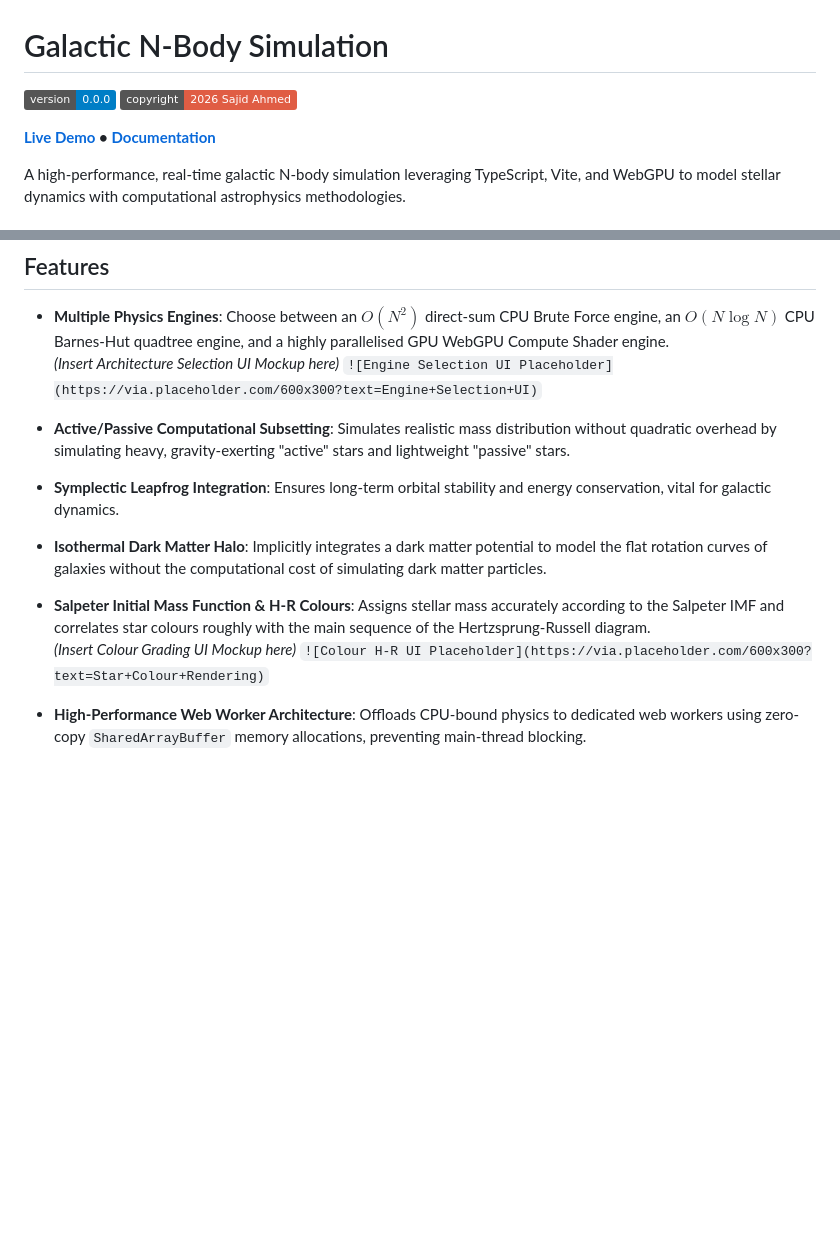
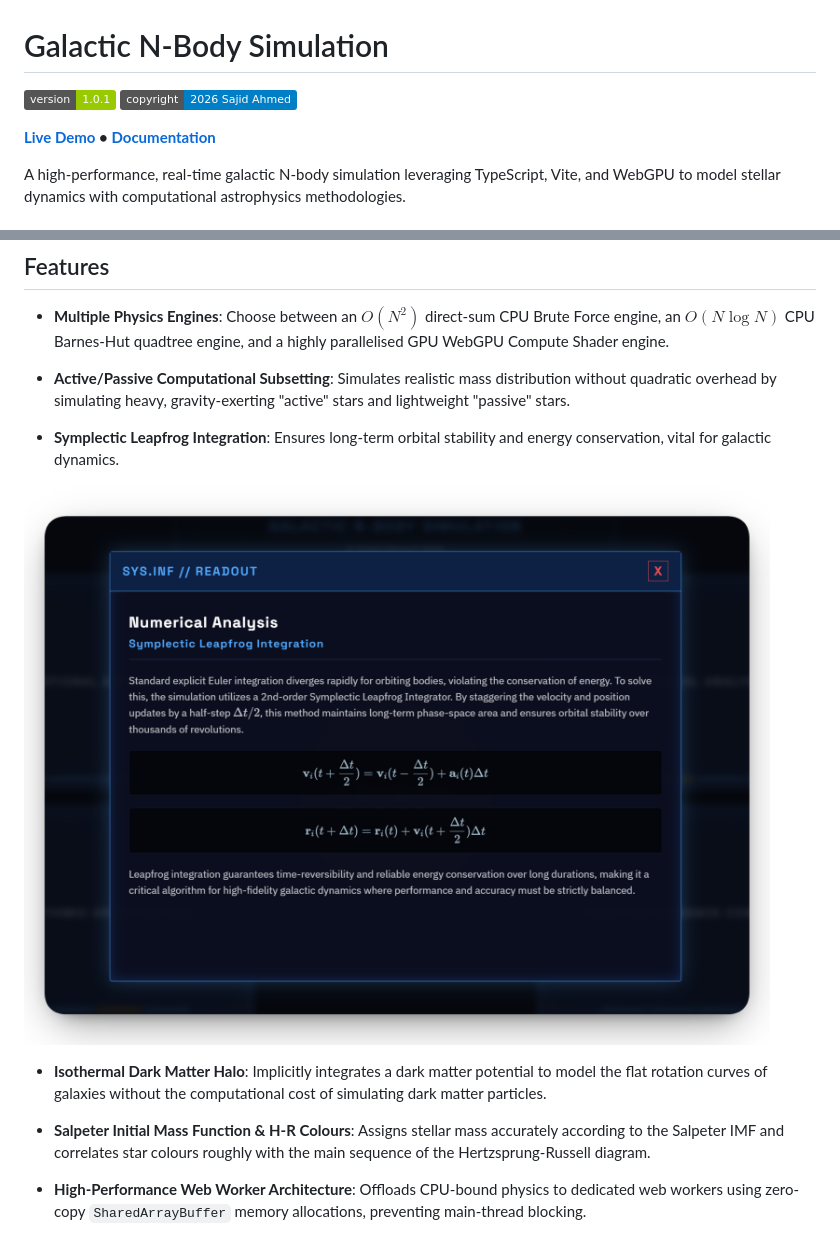
Before and after one commit to sahmed0/galaxy-n-body-simulation, a Markdown page: README.md, 2 parts joined by grey strips. GitHub-like rendering; pictures changed too: public/info.png (added); badges without logos; blank space fills up the shorter version.

```diff
--- a/README.md
+++ b/README.md
@@ -1,5 +1,5 @@
 # Galactic N-Body Simulation
 
-![Version](https://img.shields.io/badge/version-0.0.0-blue.svg)
-![Copyright](https://img.shields.io/badge/copyright-2026_Sajid_Ahmed-red.svg)
+![Version](https://img.shields.io/badge/version-1.0.1-green.svg)
+![Copyright](https://img.shields.io/badge/copyright-2026_Sajid_Ahmed-blue.svg)
 
@@ -22,16 +22,16 @@ A high-performance, real-time galactic N-body simulation leveraging TypeScript,
 ## Features
 
 - **Multiple Physics Engines**: Choose between an $O(N^2)$ direct-sum CPU Brute Force engine, an $O(N \log N)$ CPU Barnes-Hut quadtree engine, and a highly parallelised GPU WebGPU Compute Shader engine.
-  <br>*(Insert Architecture Selection UI Mockup here)* `![Engine Selection UI Placeholder](https://via.placeholder.com/600x300?text=Engine+Selection+UI)`
 
 - **Active/Passive Computational Subsetting**: Simulates realistic mass distribution without quadratic overhead by simulating heavy, gravity-exerting "active" stars and lightweight "passive" stars.
 
 - **Symplectic Leapfrog Integration**: Ensures long-term orbital stability and energy conservation, vital for galactic dynamics.
 
+![Leapfrog Integration Info](public/info.png)
+
 - **Isothermal Dark Matter Halo**: Implicitly integrates a dark matter potential to model the flat rotation curves of galaxies without the computational cost of simulating dark matter particles.
 
 - **Salpeter Initial Mass Function & H-R Colours**: Assigns stellar mass accurately according to the Salpeter IMF and correlates star colours roughly with the main sequence of the Hertzsprung-Russell diagram.
-  <br>*(Insert Colour Grading UI Mockup here)* `![Colour H-R UI Placeholder](https://via.placeholder.com/600x300?text=Star+Colour+Rendering)`
 
 - **High-Performance Web Worker Architecture**: Offloads CPU-bound physics to dedicated web workers using zero-copy `SharedArrayBuffer` memory allocations, preventing main-thread blocking.
 
```
Also changed, not shown: other parts of README.md (+5 -2 lines), public/launch.png (added), 1 other file.
